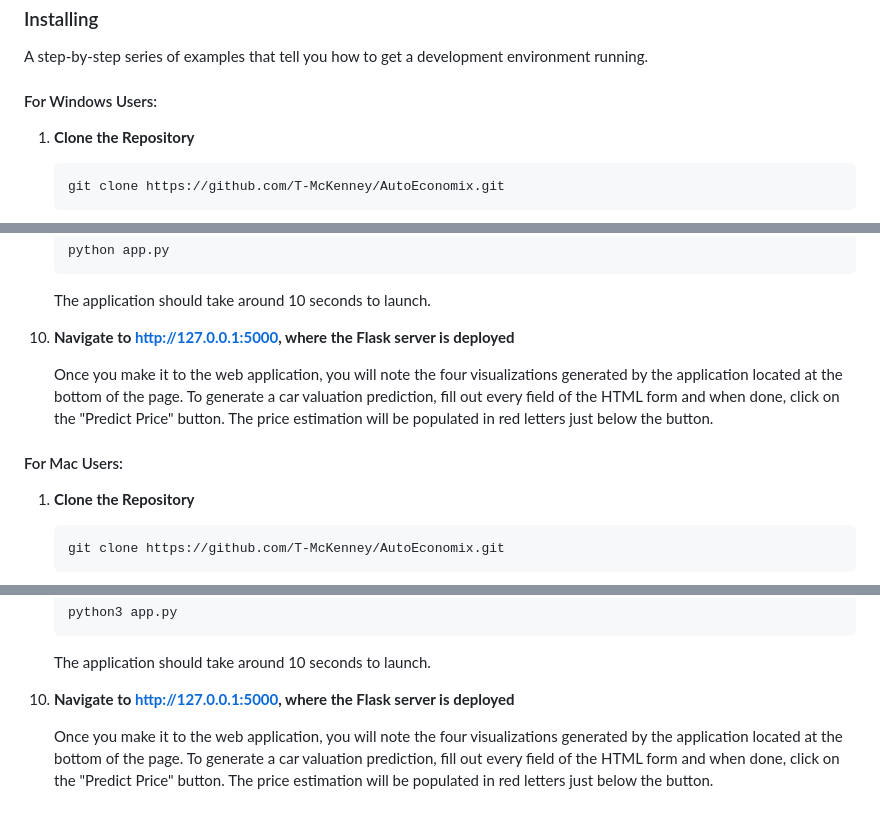
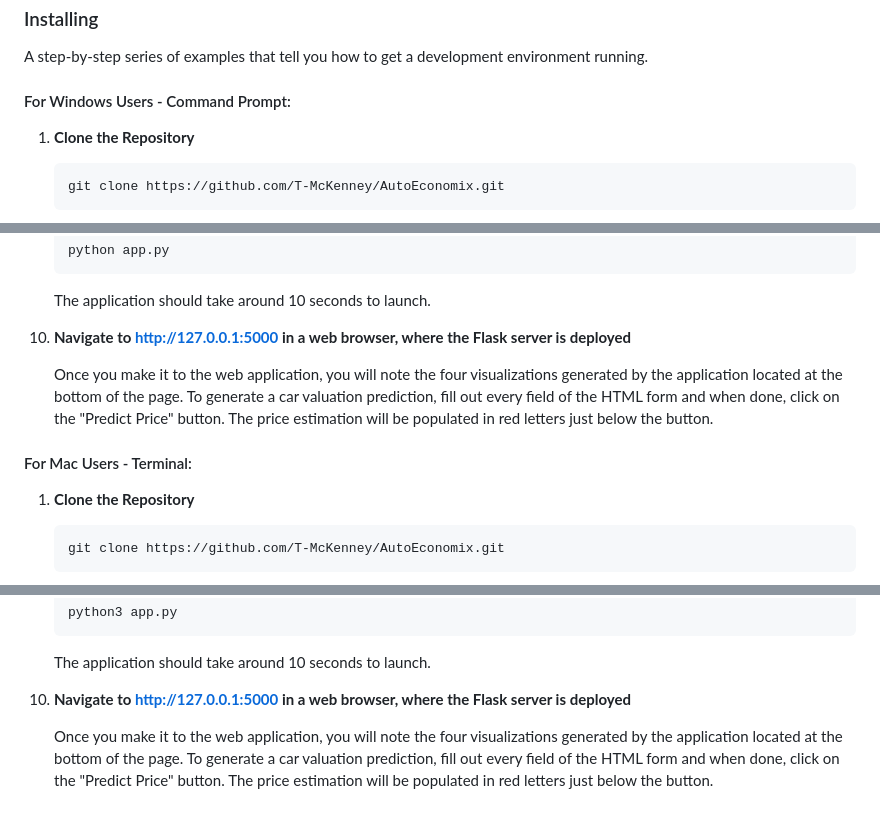
Before and after one commit to T-McKenney/AutoEconomix, a Markdown page: README.md, 3 parts joined by grey strips. Drawn GitHub-style.

Commit message:
More README changes

```diff
--- a/README.md
+++ b/README.md
@@ -18,7 +18,7 @@ What you need to use the application:
 
 A step-by-step series of examples that tell you how to get a development environment running.
 
-#### For Windows Users:
+#### For Windows Users - Command Prompt:
 
 1. **Clone the Repository**
 
@@ -81,14 +81,14 @@ A step-by-step series of examples that tell you how to get a development environ
     The application should take around 10 seconds to launch.
 
 
-10. **Navigate to http://127.0.0.1:5000, where the Flask server is deployed**
+10. **Navigate to http://127.0.0.1:5000 in a web browser, where the Flask server is deployed**
 
     Once you make it to the web application, you will note the four visualizations generated by the application located at the bottom of the page. To generate a car valuation prediction, fill out every field of the HTML form and when done, click on the "Predict Price" button. The price estimation will be populated in red letters just below the button.
 
 
 
 
-#### For Mac Users:
+#### For Mac Users - Terminal:
 
 1. **Clone the Repository**
 
@@ -151,6 +151,6 @@ A step-by-step series of examples that tell you how to get a development environ
     The application should take around 10 seconds to launch.
 
 
-10. **Navigate to http://127.0.0.1:5000, where the Flask server is deployed**
+10. **Navigate to http://127.0.0.1:5000 in a web browser, where the Flask server is deployed**
 
     Once you make it to the web application, you will note the four visualizations generated by the application located at the bottom of the page. To generate a car valuation prediction, fill out every field of the HTML form and when done, click on the "Predict Price" button. The price estimation will be populated in red letters just below the button.
```
